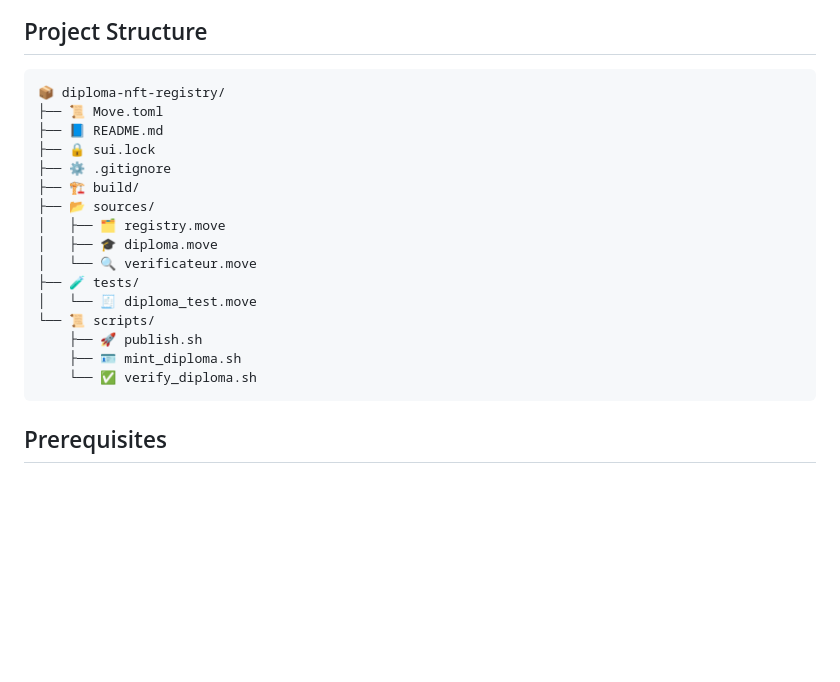
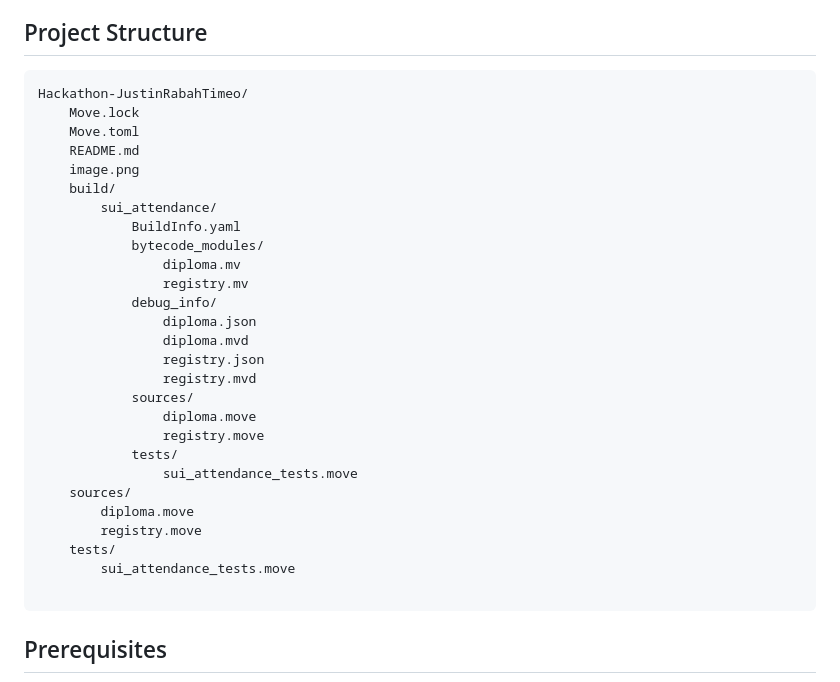
Before and after one commit to Rabah0811/Hackathon-JustinRabahTimeo, a Markdown page: README.md, the part around the change. Drawn GitHub-style; blank space fills up the shorter version.

````diff
--- a/README.md
+++ b/README.md
@@ -19,22 +19,33 @@ This project enables the creation and management of a decentralized diploma regi
 ## Project Structure
 
 ```bash
-📦 diploma-nft-registry/
-├── 📜 Move.toml
-├── 📘 README.md
-├── 🔒 sui.lock
-├── ⚙️ .gitignore
-├── 🏗️ build/
-├── 📂 sources/
-│   ├── 🗂️ registry.move
-│   ├── 🎓 diploma.move
-│   └── 🔍 verificateur.move
-├── 🧪 tests/
-│   └── 🧾 diploma_test.move
-└── 📜 scripts/
-    ├── 🚀 publish.sh
-    ├── 🪪 mint_diploma.sh
-    └── ✅ verify_diploma.sh
+Hackathon-JustinRabahTimeo/
+    Move.lock
+    Move.toml
+    README.md
+    image.png
+    build/
+        sui_attendance/
+            BuildInfo.yaml
+            bytecode_modules/
+                diploma.mv
+                registry.mv
+            debug_info/
+                diploma.json
+                diploma.mvd
+                registry.json
+                registry.mvd
+            sources/
+                diploma.move
+                registry.move
+            tests/
+                sui_attendance_tests.move
+    sources/
+        diploma.move
+        registry.move
+    tests/
+        sui_attendance_tests.move
+
 ```
 
 
````
